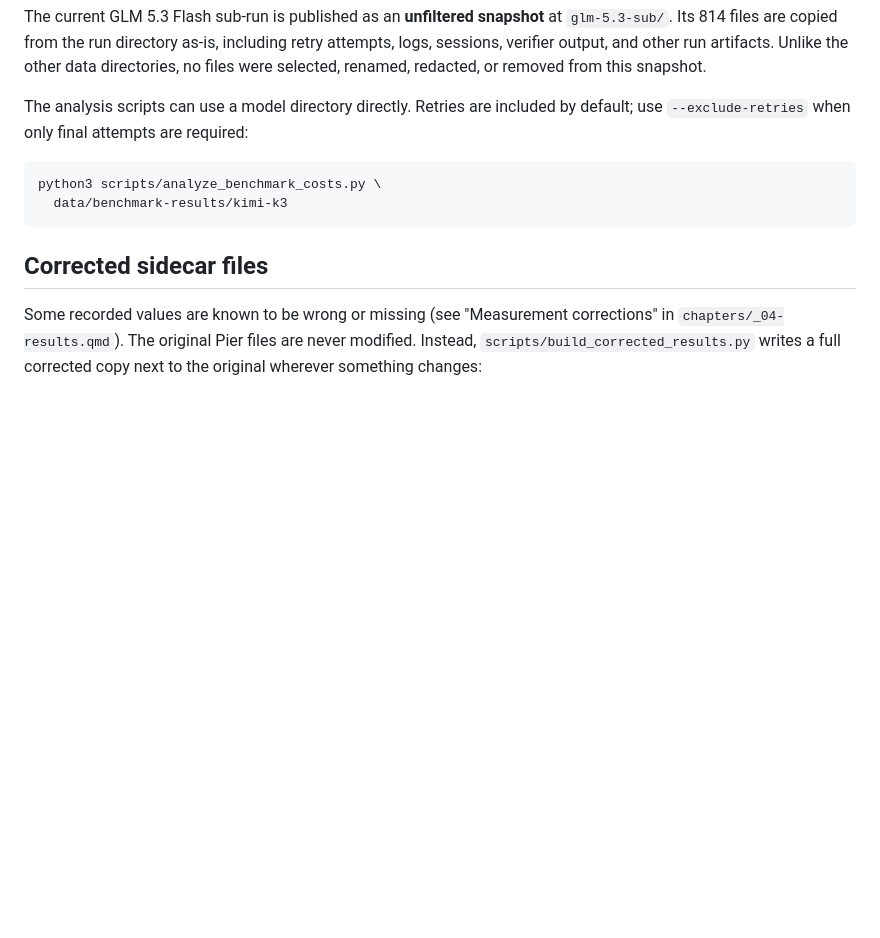
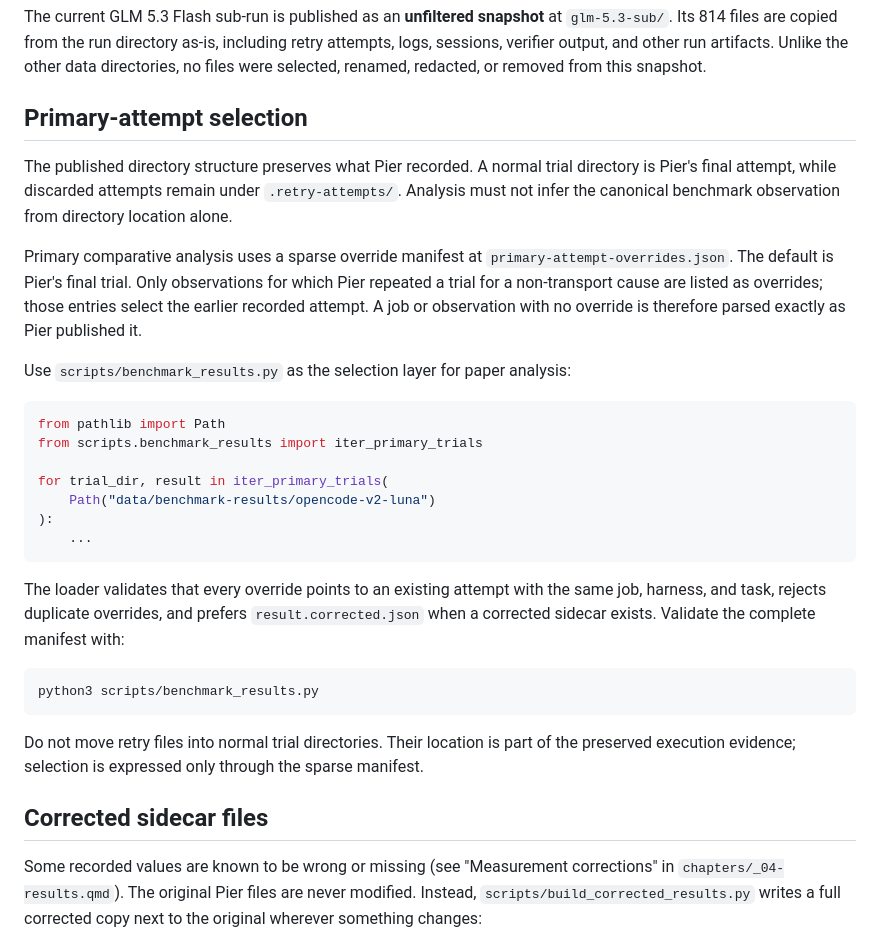
Before and after one commit to FarisZR/PA1, a Markdown page: data/benchmark-results/README.md, the part around the change. Drawn GitHub-style; blank space fills up the shorter version.

Commit message:
Document primary-attempt override policy

````diff
--- a/data/benchmark-results/README.md
+++ b/data/benchmark-results/README.md
@@ -43,13 +43,43 @@ including retry attempts, logs, sessions, verifier output, and other run
 artifacts. Unlike the other data directories, no files were selected,
 renamed, redacted, or removed from this snapshot.
 
-The analysis scripts can use a model directory directly. Retries are included
-by default; use `--exclude-retries` when only final attempts are required:
+## Primary-attempt selection
+
+The published directory structure preserves what Pier recorded. A normal trial
+directory is Pier's final attempt, while discarded attempts remain under
+`.retry-attempts/`. Analysis must not infer the canonical benchmark observation
+from directory location alone.
+
+Primary comparative analysis uses a sparse override manifest at
+`primary-attempt-overrides.json`. The default is Pier's final trial. Only
+observations for which Pier repeated a trial for a non-transport cause are
+listed as overrides; those entries select the earlier recorded attempt. A job or
+observation with no override is therefore parsed exactly as Pier published it.
+
+Use `scripts/benchmark_results.py` as the selection layer for paper analysis:
+
+```python
+from pathlib import Path
+from scripts.benchmark_results import iter_primary_trials
+
+for trial_dir, result in iter_primary_trials(
+    Path("data/benchmark-results/opencode-v2-luna")
+):
+    ...
+```
+
+The loader validates that every override points to an existing attempt with the
+same job, harness, and task, rejects duplicate overrides, and prefers
+`result.corrected.json` when a corrected sidecar exists. Validate the complete
+manifest with:
 
 ```bash
-python3 scripts/analyze_benchmark_costs.py \
-  data/benchmark-results/kimi-k3
+python3 scripts/benchmark_results.py
 ```
+
+Do not move retry files into normal trial directories. Their location is part of
+the preserved execution evidence; selection is expressed only through the sparse
+manifest.
 
 ## Corrected sidecar files
 
````
